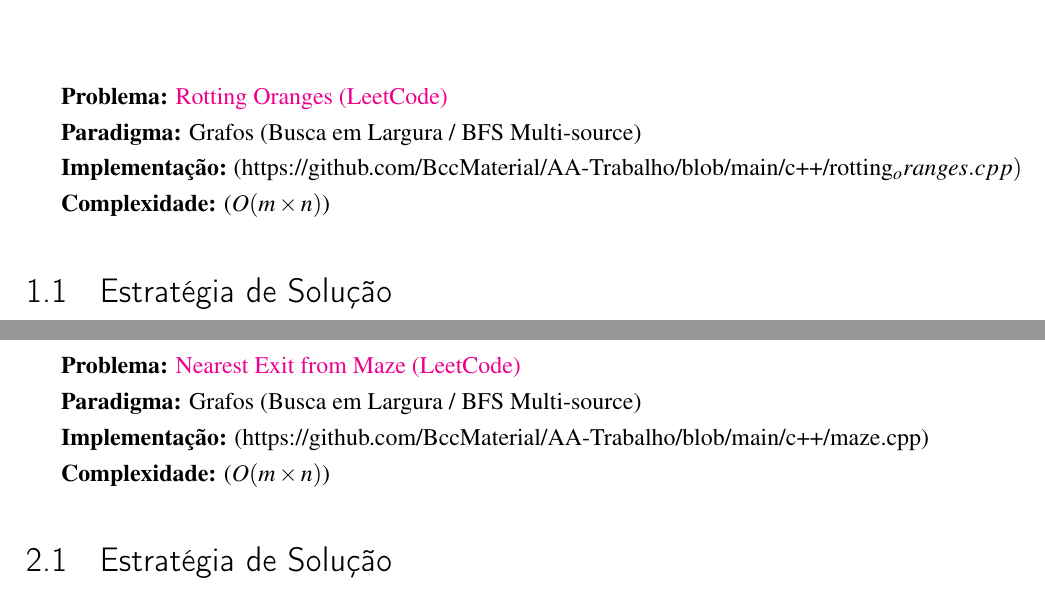
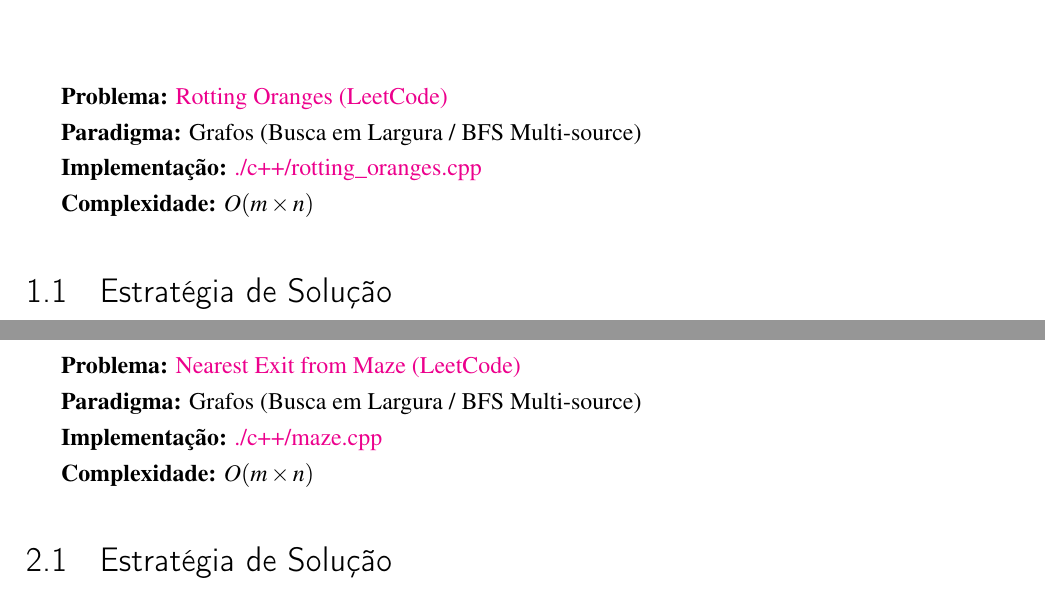
Before and after one commit to BccMaterial/AA-Trabalho, a LaTeX thesis (docs/documento.tex): two parts of pages 4 and 6 of 23, joined at a grey line, cut so that both start at the same text. Compiled offline with pdfLaTeX.

Commit message:
feat: compile latex document

```diff
--- a/docs/documento.tex
+++ b/docs/documento.tex
@@ -52,9 +52,9 @@
 
 \textbf{Paradigma:} Grafos (Busca em Largura / BFS Multi-source)
 
-\textbf{Implementação:} (https://github.com/BccMaterial/AA-Trabalho/blob/main/c++/rotting_oranges.cpp)
+\textbf{Implementação:} \href{https://github.com/BccMaterial/AA-Trabalho/blob/main/c++/rotting\_oranges.cpp}{./c++/rotting\_oranges.cpp}
 
-\textbf{Complexidade:} ($O(m \times n)$)
+\textbf{Complexidade:} $O(m \times n)$
 
 \section{Estratégia de Solução}
 
@@ -88,9 +88,9 @@ A implementação foi submetida na plataforma \textbf{LeetCode} e aceita com suc
 
 \textbf{Paradigma:} Grafos (Busca em Largura / BFS Multi-source)
 
-\textbf{Implementação:} (https://github.com/BccMaterial/AA-Trabalho/blob/main/c++/maze.cpp)
+\textbf{Implementação:} \href{https://github.com/BccMaterial/AA-Trabalho/blob/main/c++/maze.cpp}{./c++/maze.cpp}
 
-\textbf{Complexidade:} ($O(m \times n)$)
+\textbf{Complexidade:} $O(m \times n)$
 
 \section{Estratégia de Solução}
 
```
Also changed, not shown: docs/documento.pdf.
